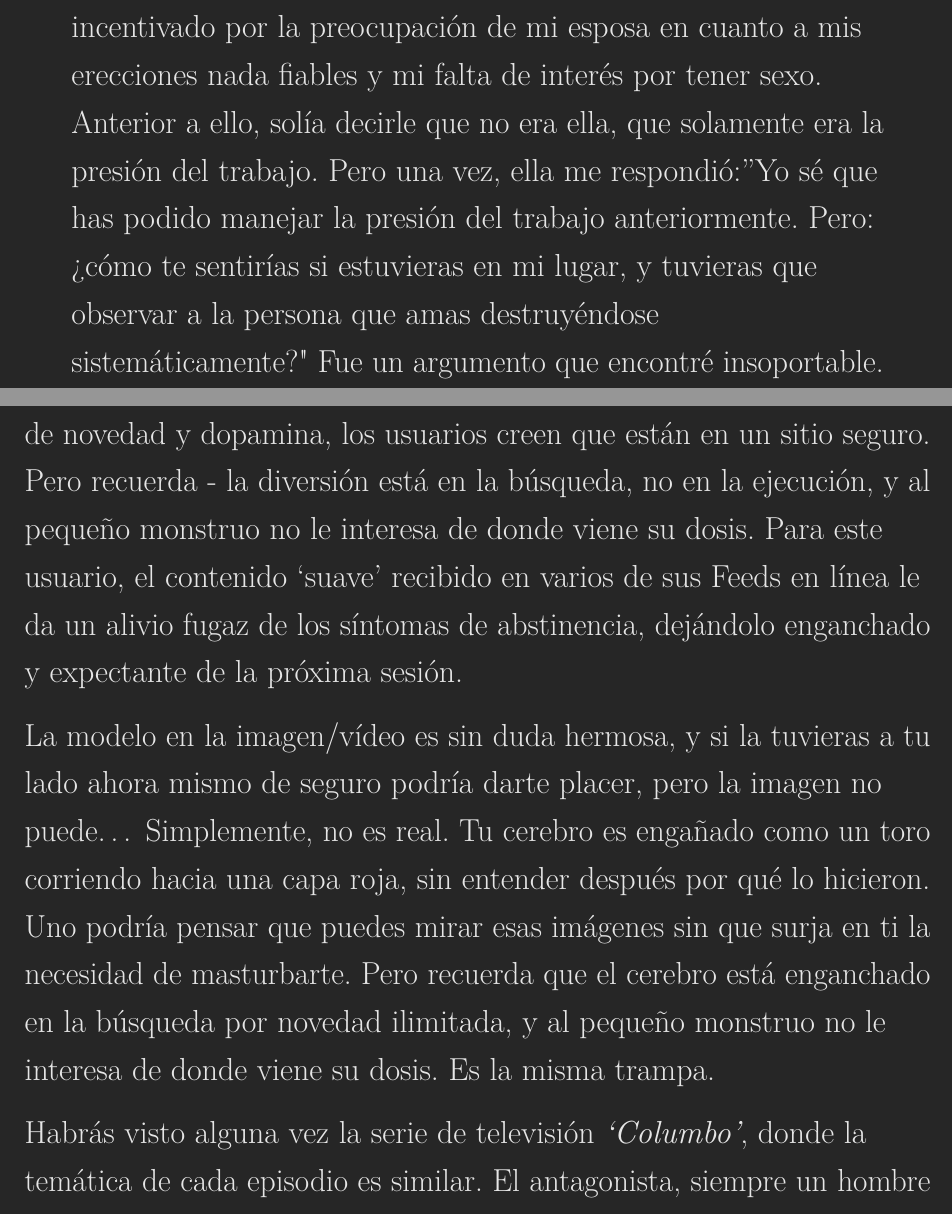
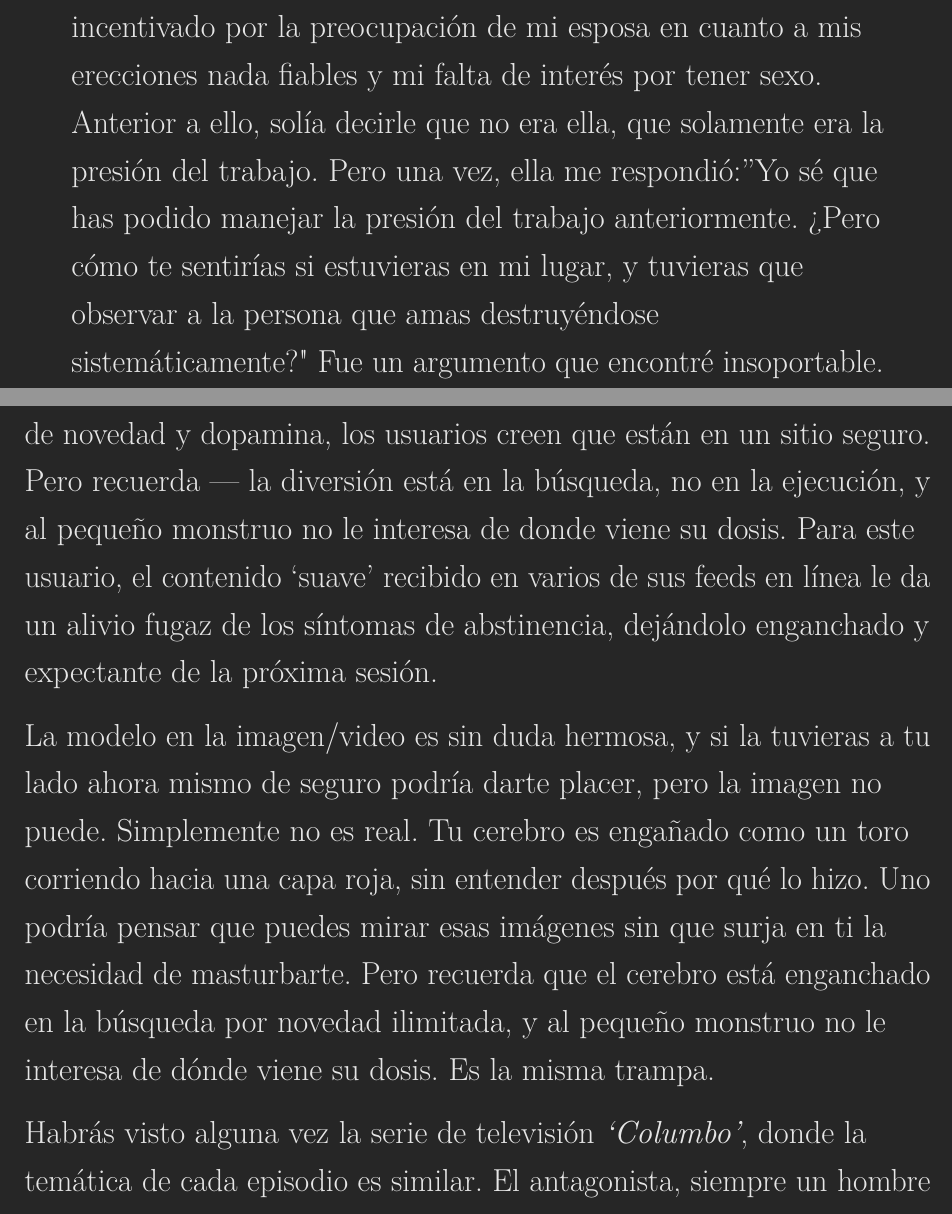
Before and after one commit to easypeasyespanol/easypeasyespanol.github.io, a LaTeX book (easypeasyespanol.tex): two parts of pages 125 and 127 of 248, joined at a grey line, cut so that both start at the same text. Compiled offline with pdfLaTeX.

Commit message:
Deploying to gh-pages from @ easypeasyespanol/easypeasyespanol.github.io@9c9038a1fb25fd3a39476348fe3bc7fab683fd91 🚀

```diff
--- a/easypeasyespanol.tex
+++ b/easypeasyespanol.tex
@@ -1358,15 +1358,15 @@ Por favor, no seas complaciente en este asunto. El fracaso de las sociedades par
 Este tipo de usuario debería ser considerado como un usuario casual, pero los efectos de su hábito son tan insidiosos que amerita un capítulo entero dedicado a desglosar su estado. Solo toma la anécdota de este usuario del foro en línea `NoFap', quien perdió el dominio de sí mismo y casi ocasiona una ruptura amorosa con su pareja:
 
 \begin{quote}
-``En uno de mis intentos fallidos por detenerme, solo pude abstenerme por unas 3 semanas; intento que a su vez fue incentivado por la preocupación de mi esposa en cuanto a mis erecciones nada fiables y mi falta de interés por tener sexo. Anterior a ello, solía decirle que no era ella, que solamente era la presión del trabajo. Pero una vez, ella me respondió:''Yo sé que has podido manejar la presión del trabajo anteriormente. Pero: ¿cómo te sentirías si estuvieras en mi lugar, y tuvieras que observar a la persona que amas destruyéndose sistemáticamente?" Fue un argumento que encontré insoportable. Y por eso empecé ese intento de parar. Ella sabía que no le estaba siendo infiel, pero esto era peor que si lo fuera. El intento pues, duró 3 semanas, culminando en una acalorada discusión con un viejo amigo. No caí en cuenta hasta años después de que mi mente tortuosa deliberadamente ocasionó esa discusión; me sentía justificadamente agravado por las cosas que me reprochaba, pero he llegado a la conclusión de que no fue una coincidencia, ya que nunca había discutido con este amigo en particular, y ni siquiera he peleado con él desde entonces. Era sin duda, el pequeño monstruo en acción.\\
+``En uno de mis intentos fallidos por detenerme, solo pude abstenerme por unas 3 semanas; intento que a su vez fue incentivado por la preocupación de mi esposa en cuanto a mis erecciones nada fiables y mi falta de interés por tener sexo. Anterior a ello, solía decirle que no era ella, que solamente era la presión del trabajo. Pero una vez, ella me respondió:''Yo sé que has podido manejar la presión del trabajo anteriormente. ¿Pero cómo te sentirías si estuvieras en mi lugar, y tuvieras que observar a la persona que amas destruyéndose sistemáticamente?" Fue un argumento que encontré insoportable. Y por eso empecé ese intento de parar. Ella sabía que no le estaba siendo infiel, pero esto era peor que si lo fuera. El intento pues, duró 3 semanas, culminando en una acalorada discusión con un viejo amigo. No caí en cuenta hasta años después de que mi mente tortuosa deliberadamente ocasionó esa discusión; me sentía justificadamente agravado por las cosas que me reprochaba, pero he llegado a la conclusión de que no fue una coincidencia, ya que nunca había discutido con este amigo en particular, y ni siquiera he peleado con él desde entonces. Era sin duda, el pequeño monstruo en acción.\\
 A pesar de eso, tenía mi excusa. Necesitaba desesperadamente librarme de la tensión, y no sabía cómo. Mi esposa no estaba de buen humor así que sentí que `estaba en mi derecho', y me convencí de que estaría bien si me ``restringía'' de entrar a sitios pornográficos y me quedaba en la ``línea roja'', mirando solamente videos de YouTube. Pero mi esposa terminó ``viniendo a mí'' al anochecer, y deseaba hacer el amor. Sin embargo, estaba cansado y sin `combustible', así que me inventé un dolor de cabeza. No soportaba pensar en la decepción que esto le causó a ella. Así pues, y gradualmente, regresé a las viejas andadas, pero esta vez con YouTube volviéndose mi nuevo destino como harem. Recuerdo que me complacía en su momento, pensando que al menos así reduciría mi consumo. Sin embargo, y eventualmente, mi esposa me empezó a acusar de seguir ignorándola en la cama. No lo había notado hasta entonces, pero ella describió las veces que había ocasionado una discusión y salía enfurecido de la casa. E incluso, en algunas ocasiones, las veces en que me tomaba dos horas para comprar un artículo sin importancia o fingía esguinces. Hacía excusas tontas para evitar excitar a mi pareja, cosa que, al no tener un harem en línea de confianza o un sitio porno, se hacía más complicado."
 \end{quote}
 
 Y lo peor de este usuario es que apoya en su mente la falacia de que está siendo privado. Cosa que, simultáneamente, causa grandes pérdidas de respeto por sí mismo; una persona honesta preferiría decepcionar a la persona que ama, en vez de seguir inventando excusas. Te ha pasado, quizá te siga pasando de alguna manera.
 
-Los problemas que surgen con sitios como Twitch, Instagram, TikTok o Twitter (y la mayoría de las redes sociales) son impulsados en su mayoría por el concepto de suplementación. Impulsados por búsquedas de novedad y dopamina, los usuarios creen que están en un sitio seguro. Pero recuerda - la diversión está en la búsqueda, no en la ejecución, y al pequeño monstruo no le interesa de donde viene su dosis. Para este usuario, el contenido `suave' recibido en varios de sus Feeds en línea le da un alivio fugaz de los síntomas de abstinencia, dejándolo enganchado y expectante de la próxima sesión.
-
-La modelo en la imagen/vídeo es sin duda hermosa, y si la tuvieras a tu lado ahora mismo de seguro podría darte placer, pero la imagen no puede\ldots{} Simplemente, no es real. Tu cerebro es engañado como un toro corriendo hacia una capa roja, sin entender después por qué lo hicieron. Uno podría pensar que puedes mirar esas imágenes sin que surja en ti la necesidad de masturbarte. Pero recuerda que el cerebro está enganchado en la búsqueda por novedad ilimitada, y al pequeño monstruo no le interesa de donde viene su dosis. Es la misma trampa.
+Los problemas que surgen con sitios como Twitch, Instagram, TikTok o Twitter (y la mayoría de las redes sociales) son impulsados en su mayoría por el concepto de suplementación. Impulsados por búsquedas de novedad y dopamina, los usuarios creen que están en un sitio seguro. Pero recuerda --- la diversión está en la búsqueda, no en la ejecución, y al pequeño monstruo no le interesa de donde viene su dosis. Para este usuario, el contenido `suave' recibido en varios de sus feeds en línea le da un alivio fugaz de los síntomas de abstinencia, dejándolo enganchado y expectante de la próxima sesión.
+
+La modelo en la imagen/video es sin duda hermosa, y si la tuvieras a tu lado ahora mismo de seguro podría darte placer, pero la imagen no puede. Simplemente no es real. Tu cerebro es engañado como un toro corriendo hacia una capa roja, sin entender después por qué lo hizo. Uno podría pensar que puedes mirar esas imágenes sin que surja en ti la necesidad de masturbarte. Pero recuerda que el cerebro está enganchado en la búsqueda por novedad ilimitada, y al pequeño monstruo no le interesa de dónde viene su dosis. Es la misma trampa.
 
 Habrás visto alguna vez la serie de televisión \emph{`Columbo'}, donde la temática de cada episodio es similar. El antagonista, siempre un hombre de negocios acaudalado y respetado ha cometido aquello de lo que está convencido que es el asesinato perfecto y la confianza en su crimen, permaneciendo intacta, aumenta cuando descubre que el desarropado y aparentemente nada impresionable \emph{`Detective Columbo'} está a cargo del caso.
 
```
Also changed, not shown: easypeasyespanol.pdf, easypeasyespanol.tex (2 more changed lines), 3 other files.
